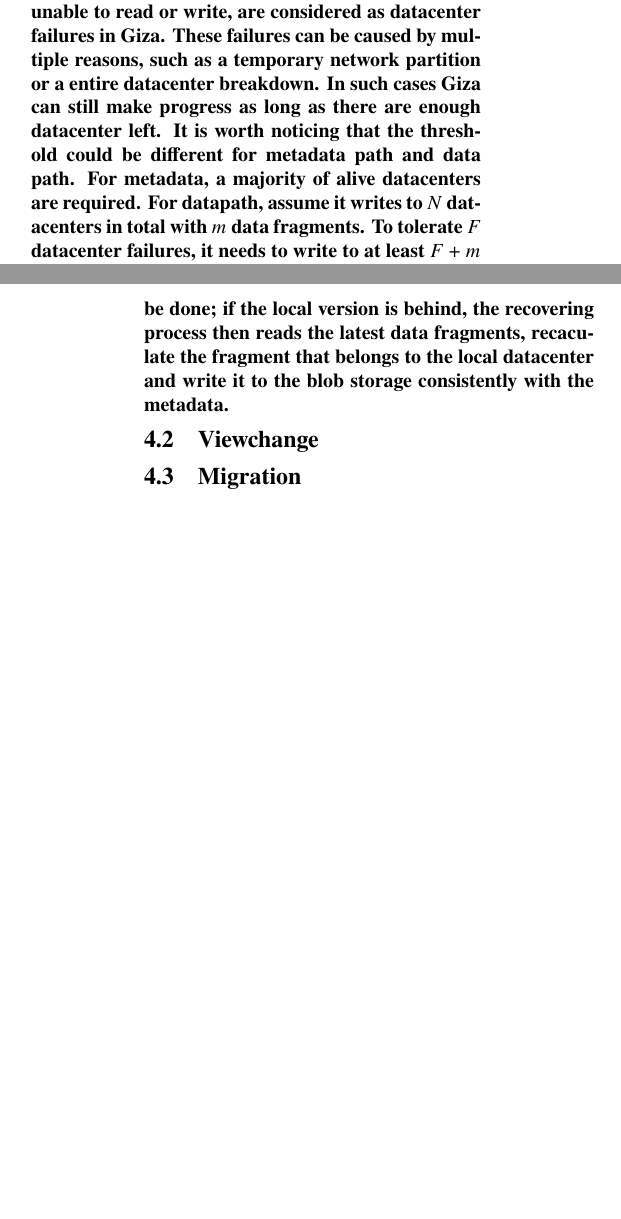
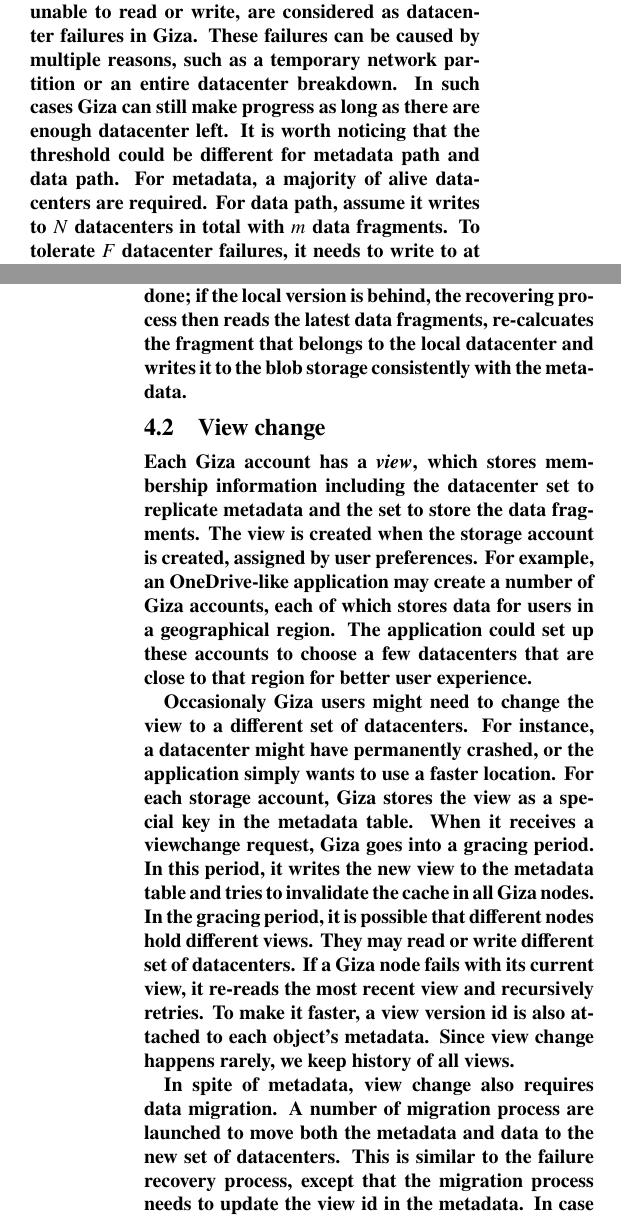
Before and after one commit to ylc265/giza-paper, a LaTeX paper (main.tex, which reads ext.tex): two parts of the columns of pages 7 and 8 of 12, joined at a grey line, cut so that both start at the same text, the shorter picture padded with empty space. Compiled offline with pdfLaTeX.

Commit message:
finish imagination

```diff
--- a/ext.tex
+++ b/ext.tex
@@ -19,11 +18,11 @@
 {\name} assumes the table service and blob storage service are reliable.
 Any errors related to these, e.g. unable to read or write, are considered
 as datacenter failures in {\name}. These failures can be caused by multiple
-reasons, such as a temporary network partition or a entire datacenter breakdown.
+reasons, such as a temporary network partition or an entire datacenter breakdown.
 In such cases {\name} can still make progress as long as there are enough
 datacenter left. It is worth noticing that the threshold could be different for
 metadata path and data path. For metadata, a majority of alive datacenters
-are required. For datapath, assume it writes to $N$ datacenters in total with
+are required. For data path, assume it writes to $N$ datacenters in total with
 $m$ data fragments. To tolerate $F$ datacenter failures, it needs to write
 to at least $F+m$ datacenters, which implies that $F<N-m$ (To tolerate $F$
 failures, you need to have at least $F$ parities).
@@ -34,10 +33,37 @@
 For each object, it issues a normal read request except that it does not
 pre-fetch the data. If the local version match the global version, nothing
 needs to be done; if the local version is behind, the recovering process
-then reads the latest data fragments, recaculate the fragment that belongs
-to the local datacenter and write it to the blob storage consistently with
+then reads the latest data fragments, re-calcuates the fragment that belongs
+to the local datacenter and writes it to the blob storage consistently with
 the metadata.
 
-\subsection{Viewchange}
+\subsection{View change}
+Each {\name} account has a \emph{view}, which stores membership information
+including the datacenter set to replicate metadata and the set to store the
+data fragments. The view is created when the storage account is created,
+assigned by user preferences. For example, an OneDrive-like application may
+create a number of {\name} accounts, each of which stores data for users
+in a geographical region. The application could set up these accounts to
+choose a few datacenters that are close to that region for better user
+experience.
 
-\subsection{Migration}
+Occasionaly {\name} users might need to change the view to a different set
+of datacenters. For instance, a datacenter might have permanently crashed,
+or the application simply wants to use a faster location. For each storage
+account, {\name} stores the view as a special key in the metadata table.
+When it receives a viewchange request, {\name} goes into a gracing period.
+In this period, it writes the new view to the metadata table and tries to
+invalidate the cache in all {\name} nodes. In the gracing period, it is
+possible that different nodes hold different views. They may read or write
+different set of datacenters. If a {\name} node fails with its current
+view, it re-reads the most recent view and recursively retries. To make it
+faster, a view version id is also attached to each object's metadata.
+Since view change happens rarely, we keep history of all views.
+
+In spite of metadata, view change also requires data migration. A number
+of migration process are launched to move both the metadata and data to
+the new set of datacenters. This is similar to the failure recovery process,
+except that the migration process needs to update the view id in the
+metadata. In case of coding reconfiguration, i.e. the application changes
+the number of data fragments in encoding, the migration process also needs
+to compute all the parity fragments for the new view.
```
Also changed, not shown: ext.tex (3 more changed lines).
